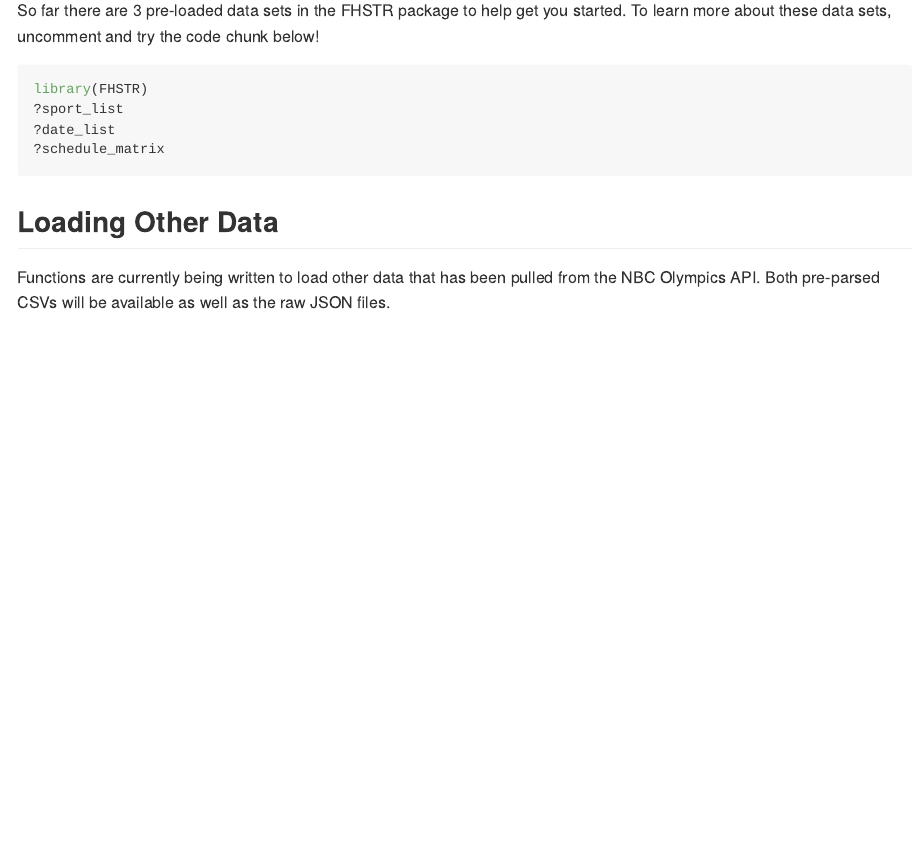
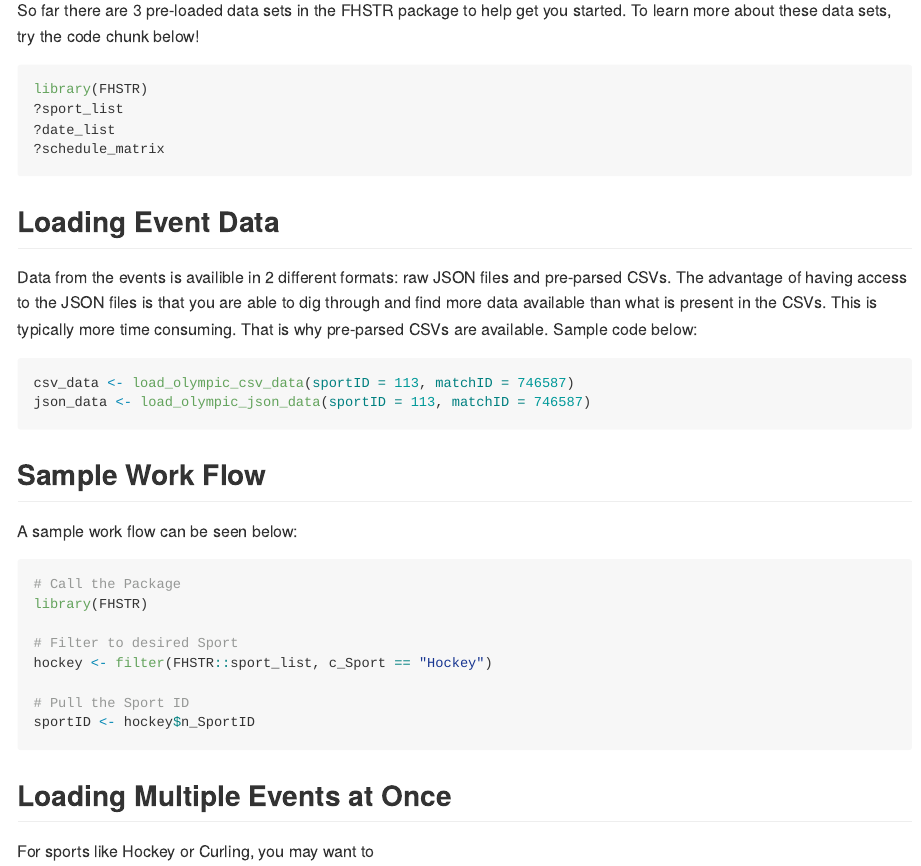
Before and after one commit to billyfryer/FHSTR, an R Markdown document (README.Rmd): the page in a window 1100 px wide, from 480 px down. The pictures show the output file README.md that the author committed with the source, drawn offline in the style of GitHub.

Commit message:
Fix documentation for functions

````diff
--- a/README.Rmd
+++ b/README.Rmd
@@ -31,7 +31,7 @@ devtools::install_github("b4billy/FHSTR")
 
 ## Preloaded Datasets
 
-So far there are 3 pre-loaded data sets in the FHSTR package to help get you started. To learn more about these data sets, uncomment and try the code chunk below!
+So far there are 3 pre-loaded data sets in the FHSTR package to help get you started. To learn more about these data sets, try the code chunk below!
 
 ```{r builtin, eval=FALSE}
 library(FHSTR)
@@ -40,6 +40,30 @@ library(FHSTR)
 ?schedule_matrix
 ```
 
-## Loading Other Data
+## Loading Event Data
 
-Functions are currently being written to load other data that has been pulled from the NBC Olympics API. Both pre-parsed CSVs will be available as well as the raw JSON files.
+Data from the events is availible in 2 different formats: raw JSON files and pre-parsed CSVs. The advantage of having access to the JSON files is that you are able to dig through and find more data available than what is present in the CSVs. This is typically more time consuming. That is why pre-parsed CSVs are available. Sample code below:
+
+```{r eventdata, eval=FALSE}
+csv_data <- load_olympic_csv_data(sportID = 113, matchID = 746587)
+json_data <- load_olympic_json_data(sportID = 113, matchID = 746587)
+```
+
+## Sample Work Flow
+
+A sample work flow can be seen below:
+
+```{r workflow, eval = FALSE}
+# Call the Package
+library(FHSTR)
+
+# Filter to desired Sport
+hockey <- filter(FHSTR::sport_list, c_Sport == "Hockey")
+
+# Pull the Sport ID
+sportID <- hockey$n_SportID
+```
+
+## Loading Multiple Events at Once
+
+For sports like Hockey or Curling, you may want to
````
Also changed, not shown: R/load_data.R (+19 -11 lines), R/load_matchID_key.R (added, +20 -0 lines), README.md, 5 other files.
